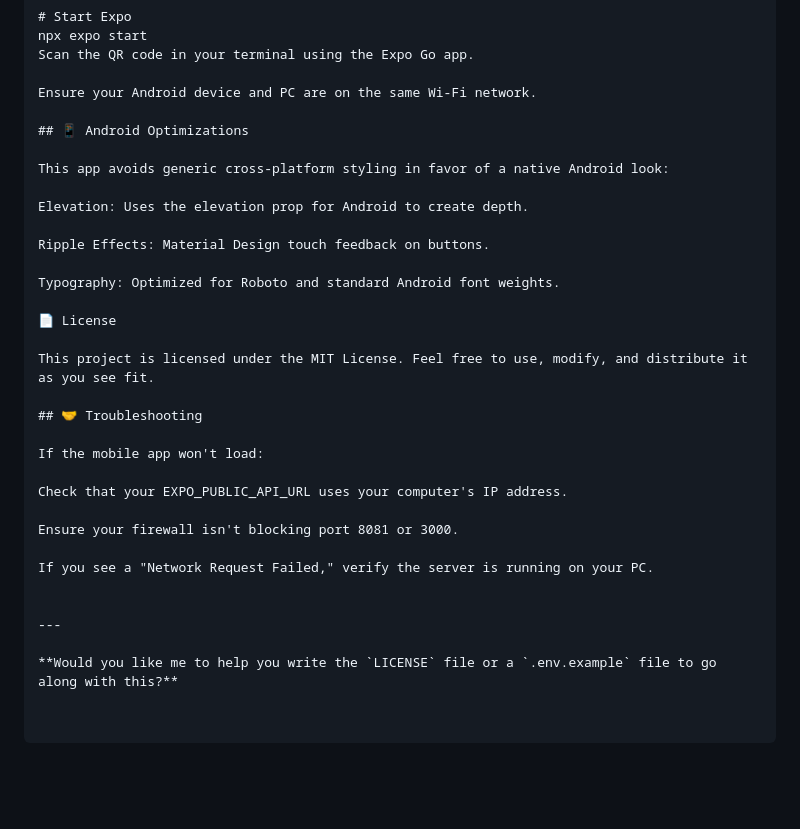
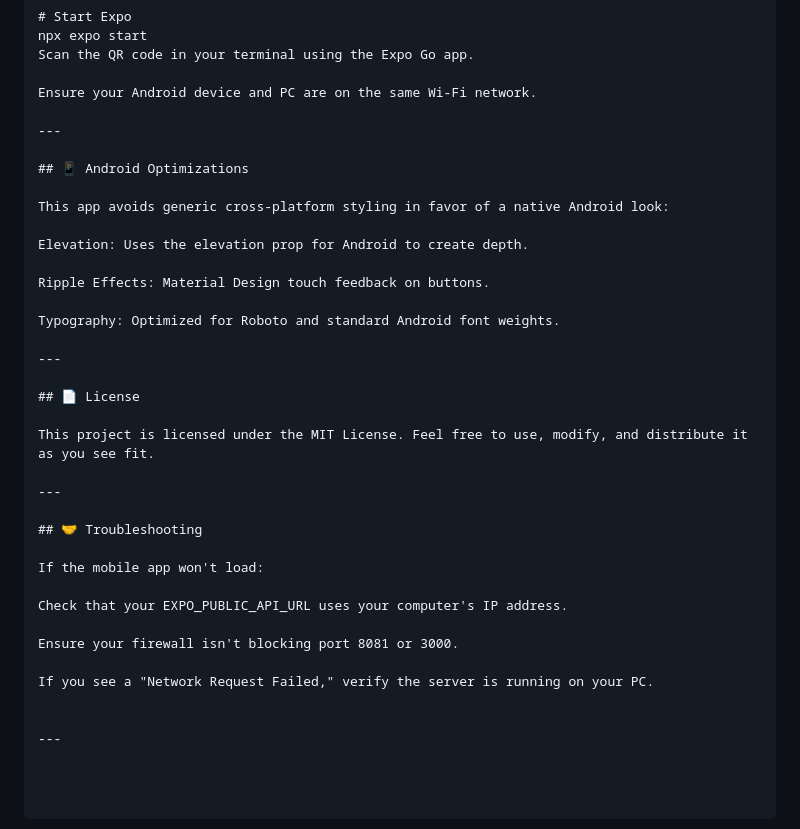
Before and after one commit to ImranMatin/fitness-tracking-app, a Markdown page: README.md, the part around one of its changes. Rendered like a GitHub page; blank space fills up the shorter version.

```diff
--- a/README.md
+++ b/README.md
@@ -81,6 +84,8 @@ Scan the QR code in your terminal using the Expo Go app.
 
 Ensure your Android device and PC are on the same Wi-Fi network.
 
+---
+
 ## 📱 Android Optimizations
 
 This app avoids generic cross-platform styling in favor of a native Android look:
@@ -91,9 +96,13 @@ Ripple Effects: Material Design touch feedback on buttons.
 
 Typography: Optimized for Roboto and standard Android font weights.
 
-📄 License
+---
+
+## 📄 License
 
 This project is licensed under the MIT License. Feel free to use, modify, and distribute it as you see fit.
+
+---
 
 ## 🤝 Troubleshooting
 
@@ -107,5 +116,3 @@ If you see a "Network Request Failed," verify the server is running on your PC.
 
 
 ---
-
-**Would you like me to help you write the `LICENSE` file or a `.env.example` file to go along with this?**
```
Also changed, not shown: other parts of README.md (+4 -1 lines).
